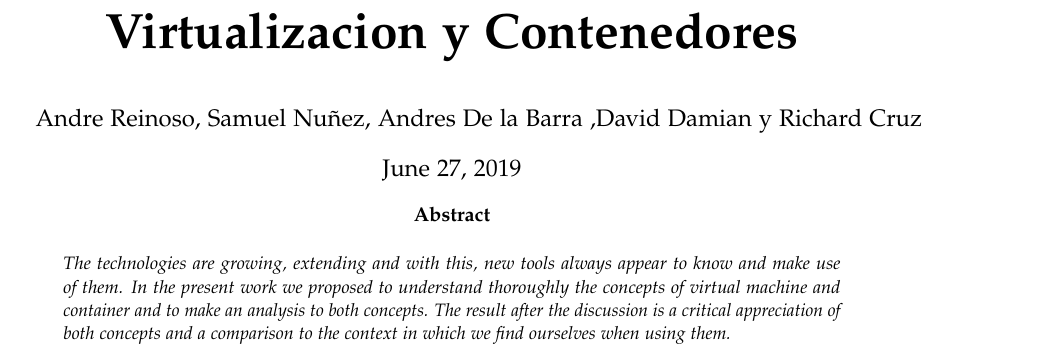
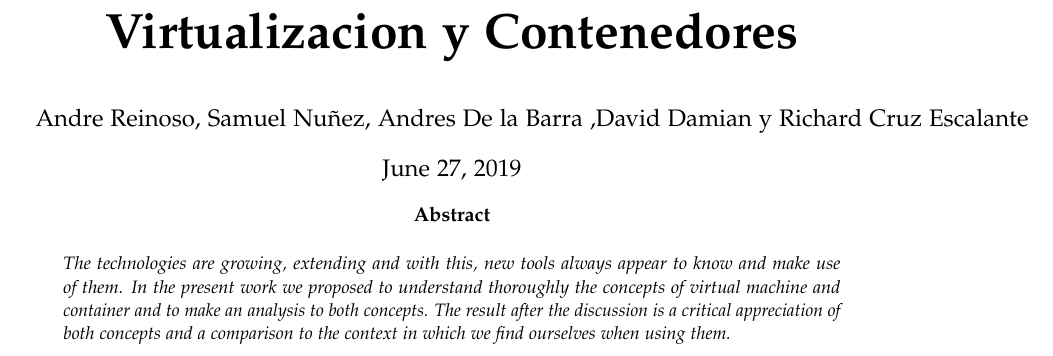
Before and after one commit to Andre-Reinoso/Trabajo-Encargado-04--Virtualizaci-n-y-Contenedores, a LaTeX paper (articulo.tex): part of page 1 of 4, cut so that both start at the same text. Compiled offline with pdfLaTeX.

Commit message:
Richard Cruz

```diff
--- a/articulo.tex
+++ b/articulo.tex
@@ -50,7 +50,7 @@
 \pretitle{\begin{center}\Huge\bfseries} % Article title formatting
 \posttitle{\end{center}} % Article title closing formatting
 \title{Virtualizacion y Contenedores} % Article title
-\author{Andre Reinoso, Samuel Nuñez, Andres De la Barra ,David Damian y Richard Cruz}
+\author{Andre Reinoso, Samuel Nuñez, Andres De la Barra ,David Damian y Richard Cruz Escalante}
 \date{\today} % Leave empty to omit a date
 \renewcommand{\maketitlehookd}{%
 \begin{abstract}
```
Also changed, not shown: TrabajoEncargado.tex (+1 -0 lines).
